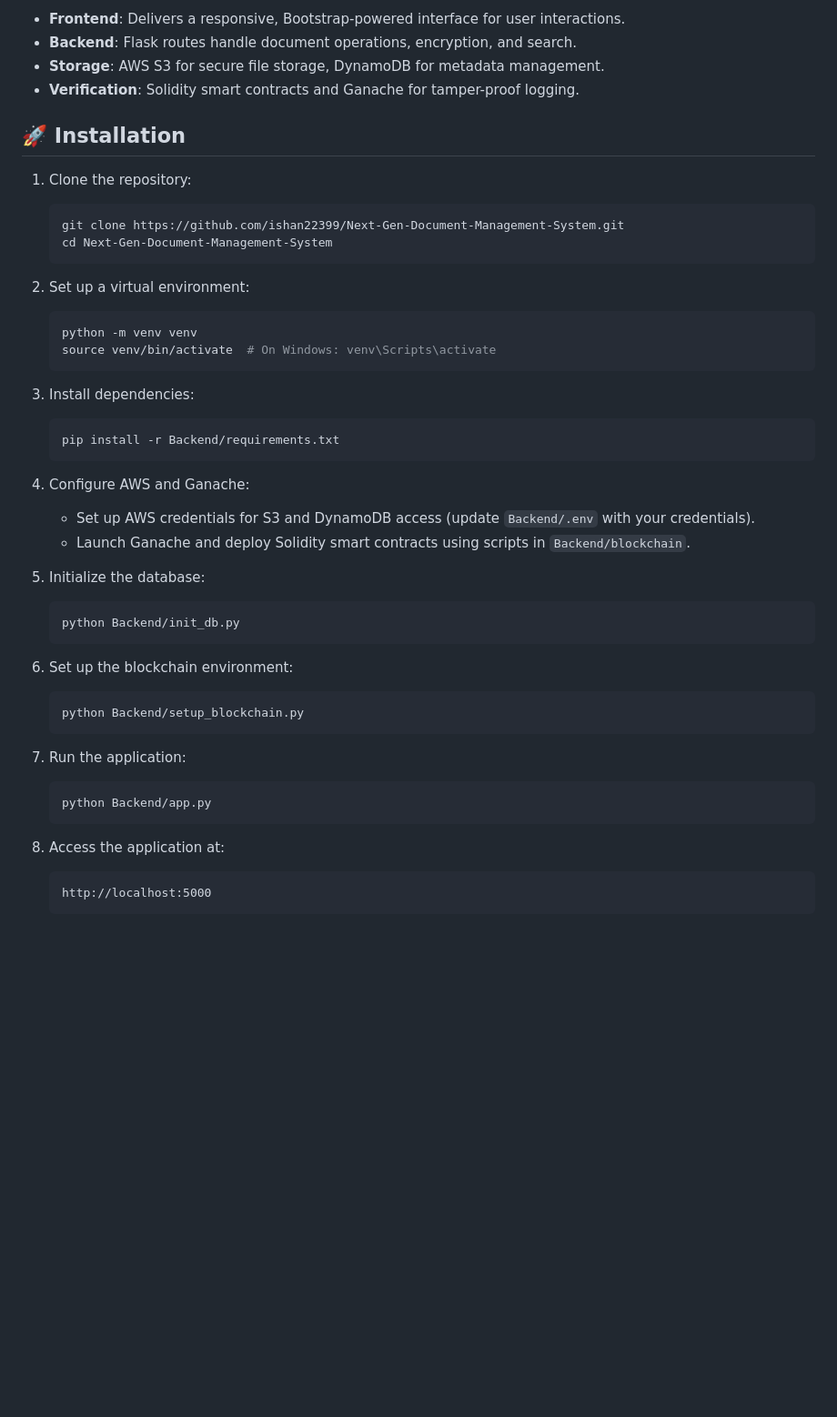
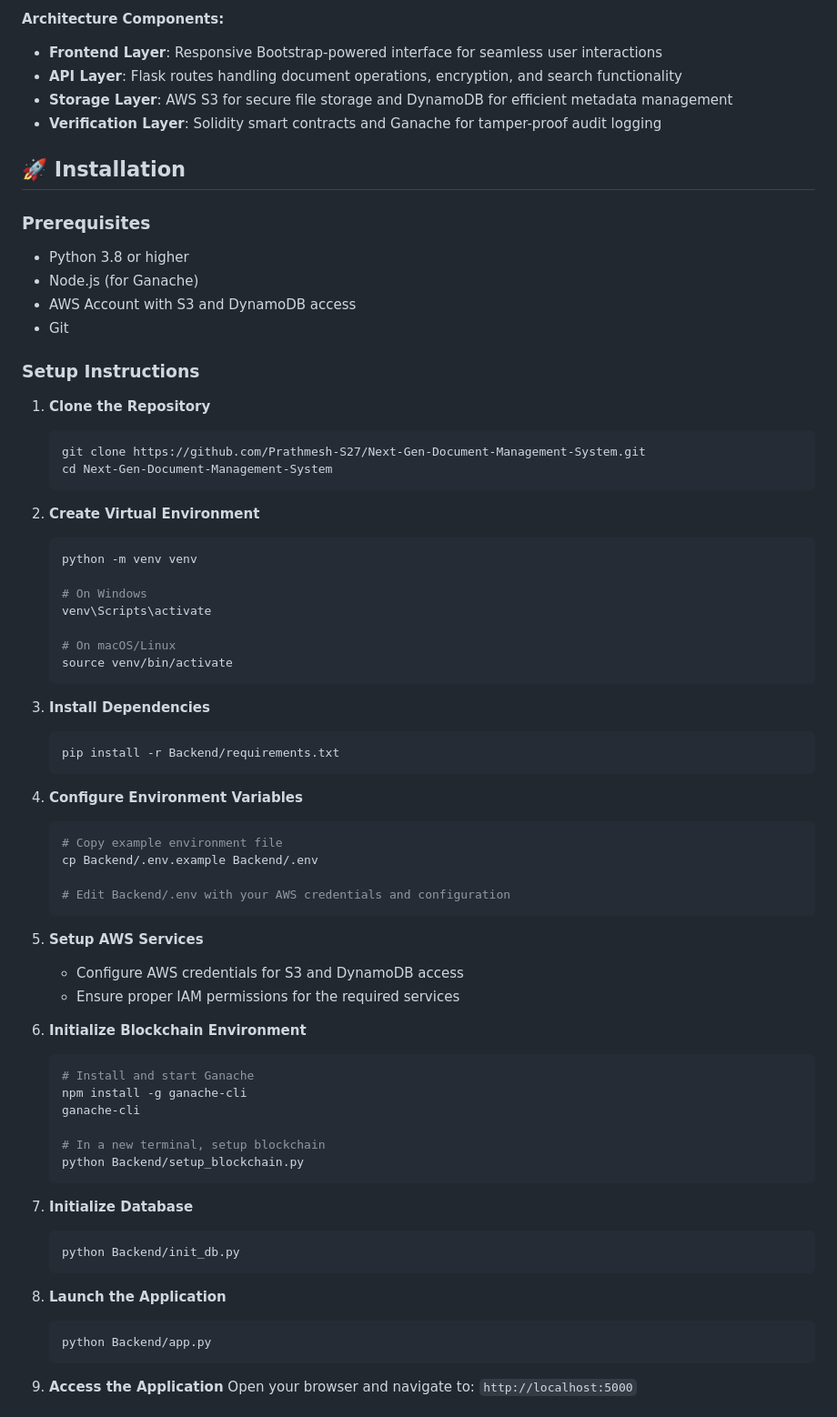
Before and after one commit to Prathmesh-S27/DocManager-Next-Gen-Document-Management-System, a Markdown page: README.md, the part around one of its changes. Shown at 91% size. Rendered like a GitHub page; blank space fills up the shorter version.

````diff
--- a/README.md
+++ b/README.md
@@ -66,50 +77,75 @@ User Interface (Frontend) --> Flask API --> AWS Services (S3, DynamoDB) --> Bloc
 ```
 
-- **Frontend**: Delivers a responsive, Bootstrap-powered interface for user interactions.
-- **Backend**: Flask routes handle document operations, encryption, and search.
-- **Storage**: AWS S3 for secure file storage, DynamoDB for metadata management.
-- **Verification**: Solidity smart contracts and Ganache for tamper-proof logging.
+**Architecture Components:**
+- **Frontend Layer**: Responsive Bootstrap-powered interface for seamless user interactions
+- **API Layer**: Flask routes handling document operations, encryption, and search functionality
+- **Storage Layer**: AWS S3 for secure file storage and DynamoDB for efficient metadata management
+- **Verification Layer**: Solidity smart contracts and Ganache for tamper-proof audit logging
 
-## 🚀 Installation <a name="installation"></a>
+## 🚀 Installation
 
-1. Clone the repository:
+### Prerequisites
+- Python 3.8 or higher
+- Node.js (for Ganache)
+- AWS Account with S3 and DynamoDB access
+- Git
+
+### Setup Instructions
+
+1. **Clone the Repository**
    ```bash
-   git clone https://github.com/ishan22399/Next-Gen-Document-Management-System.git
+   git clone https://github.com/Prathmesh-S27/Next-Gen-Document-Management-System.git
    cd Next-Gen-Document-Management-System
    ```
 
-2. Set up a virtual environment:
+2. **Create Virtual Environment**
    ```bash
    python -m venv venv
-   source venv/bin/activate  # On Windows: venv\Scripts\activate
+
+   # On Windows
+   venv\Scripts\activate
+
+   # On macOS/Linux
+   source venv/bin/activate
    ```
 
-3. Install dependencies:
+3. **Install Dependencies**
    ```bash
    pip install -r Backend/requirements.txt
    ```
 
-4. Configure AWS and Ganache:
-   - Set up AWS credentials for S3 and DynamoDB access (update `Backend/.env` with your credentials).
-   - Launch Ganache and deploy Solidity smart contracts using scripts in `Backend/blockchain`.
+4. **Configure Environment Variables**
+   ```bash
+   # Copy example environment file
+   cp Backend/.env.example Backend/.env
 
-5. Initialize the database:
+   # Edit Backend/.env with your AWS credentials and configuration
+   ```
+
+5. **Setup AWS Services**
+   - Configure AWS credentials for S3 and DynamoDB access
+   - Ensure proper IAM permissions for the required services
+
+6. **Initialize Blockchain Environment**
+   ```bash
+   # Install and start Ganache
+   npm install -g ganache-cli
+   ganache-cli
+
+   # In a new terminal, setup blockchain
+   python Backend/setup_blockchain.py
+   ```
+
+7. **Initialize Database**
    ```bash
    python Backend/init_db.py
    ```
 
-6. Set up the blockchain environment:
-   ```bash
-   python Backend/setup_blockchain.py
-   ```
-
-7. Run the application:
+8. **Launch the Application**
    ```bash
    python Backend/app.py
    ```
 
-8. Access the application at:
-   ```
-   http://localhost:5000
-   ```
+9. **Access the Application**
+   Open your browser and navigate to: `http://localhost:5000`
 
````
Also changed, not shown: other parts of README.md (+130 -73 lines).
